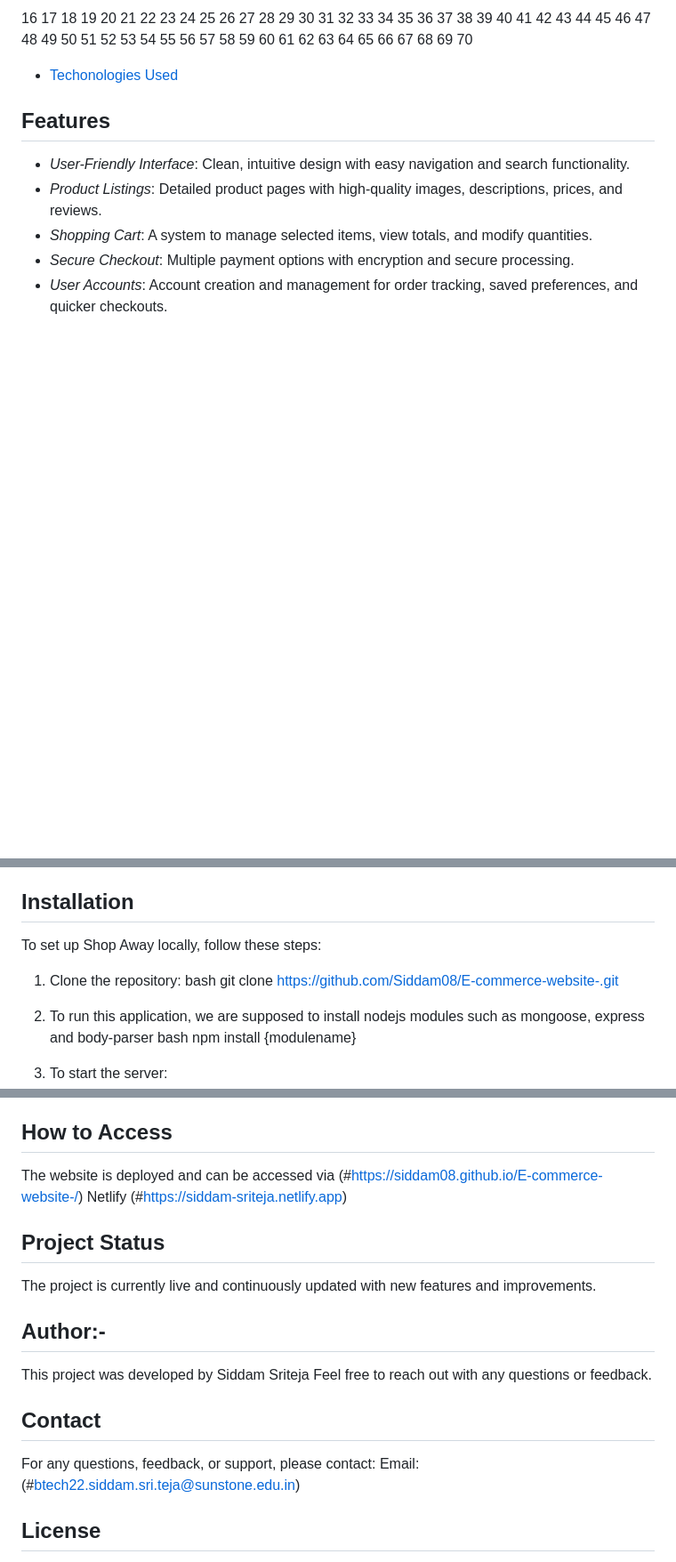
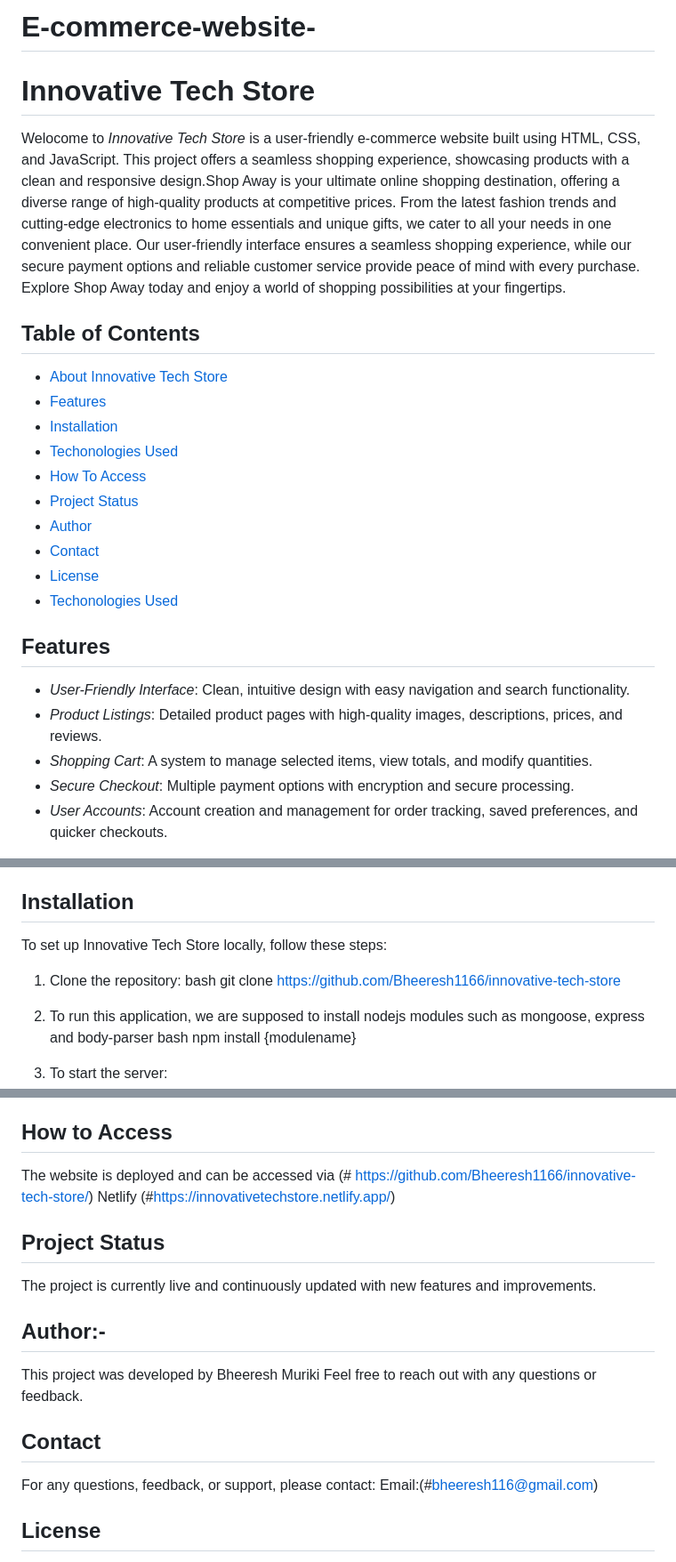
Before and after one commit to Bheeresh1166/innovative-tech-store, a Markdown page: README.md, 3 parts joined by grey strips. Shown at 89% size. Drawn GitHub-style; blank space fills up the shorter version.

```diff
--- a/README.md
+++ b/README.md
@@ -1,59 +1,19 @@
-16
-17
-18
-19
-20
-21
-22
-23
-24
-25
-26
-27
-28
-29
-30
-31
-32
-33
-34
-35
-36
-37
-38
-39
-40
-41
-42
-43
-44
-45
-46
-47
-48
-49
-50
-51
-52
-53
-54
-55
-56
-57
-58
-59
-60
-61
-62
-63
-64
-65
-66
-67
-68
-69
-70
+# E-commerce-website-
+ # Innovative Tech Store
+Welocome to *Innovative Tech Store* is a user-friendly e-commerce website built using HTML, CSS, and JavaScript. This project offers a seamless shopping experience, showcasing products with a clean and responsive design.Shop Away is your ultimate online shopping destination, offering a diverse range of high-quality products at competitive prices. From the latest fashion trends and cutting-edge electronics to home essentials and unique gifts, we cater to all your needs in one convenient place. Our user-friendly interface ensures a seamless shopping experience, while our secure payment options and reliable customer service provide peace of mind with every purchase. Explore Shop Away today and enjoy a world of shopping possibilities at your fingertips.
+
+## Table of Contents
+- [About Innovative Tech Store](#about-Innovative-Tech-Store)
+- [Features](#features)
+- [Installation](#installation)
 - [Techonologies Used](#technologies-used)
+- [How To Access](#how-to-access)
+- [Project Status](#project-status)
+- [Author](#author)
+- [Contact](#contact)
+- [License](#license)
+- [Techonologies Used](#technologies-used)
+
 ## Features
 - *User-Friendly Interface*: Clean, intuitive design with easy navigation and search functionality.
 - *Product Listings*: Detailed product pages with high-quality images, descriptions, prices, and reviews.
@@ -65,11 +25,11 @@ These features collectively enhance the shopping experience, making it easier, s
 
 ## Installation
 
-To set up Shop Away locally, follow these steps:
+To set up Innovative Tech Store locally, follow these steps:
 
 1. Clone the repository:
     bash
-   git clone https://github.com/Siddam08/E-commerce-website-.git
+   git clone https://github.com/Bheeresh1166/innovative-tech-store
 
 2. To run this application, we are supposed to install nodejs modules such as mongoose, express and body-parser
     bash
@@ -86,18 +46,18 @@ CSS: Styling and layout of the website.
 JavaScript: Enhancing user interaction and functionality.
 
 ## How to Access
-The website is deployed and can be accessed via (#https://siddam08.github.io/E-commerce-website-/)
-Netlify (#https://siddam-sriteja.netlify.app)
+The website is deployed and can be accessed via (# https://github.com/Bheeresh1166/innovative-tech-store/)
+Netlify (#https://innovativetechstore.netlify.app/)
 
 ## Project Status
 The project is currently live and continuously updated with new features and improvements.
 
 ## Author:-
-This project was developed by Siddam Sriteja Feel free to reach out with any questions or feedback.
+This project was developed by Bheeresh Muriki Feel free to reach out with any questions or feedback.
 
 ## Contact
 For any questions, feedback, or support, please contact:
-Email:(#btech22.siddam.sri.teja@sunstone.edu.in)
+Email:(#bheeresh116@gmail.com)
 
 ## License
 MIT License
```
Also changed, not shown: other parts of README.md (+1 -3 lines).
